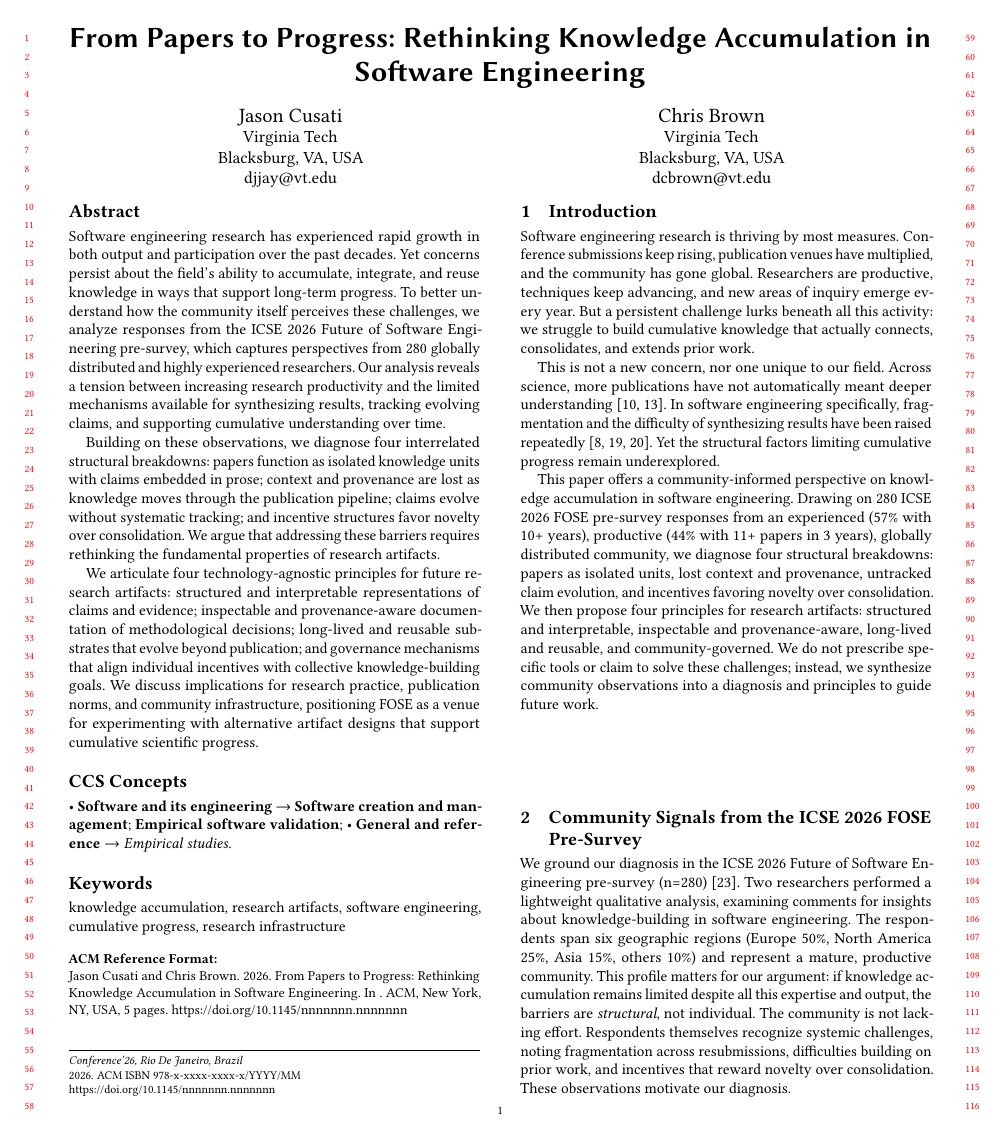
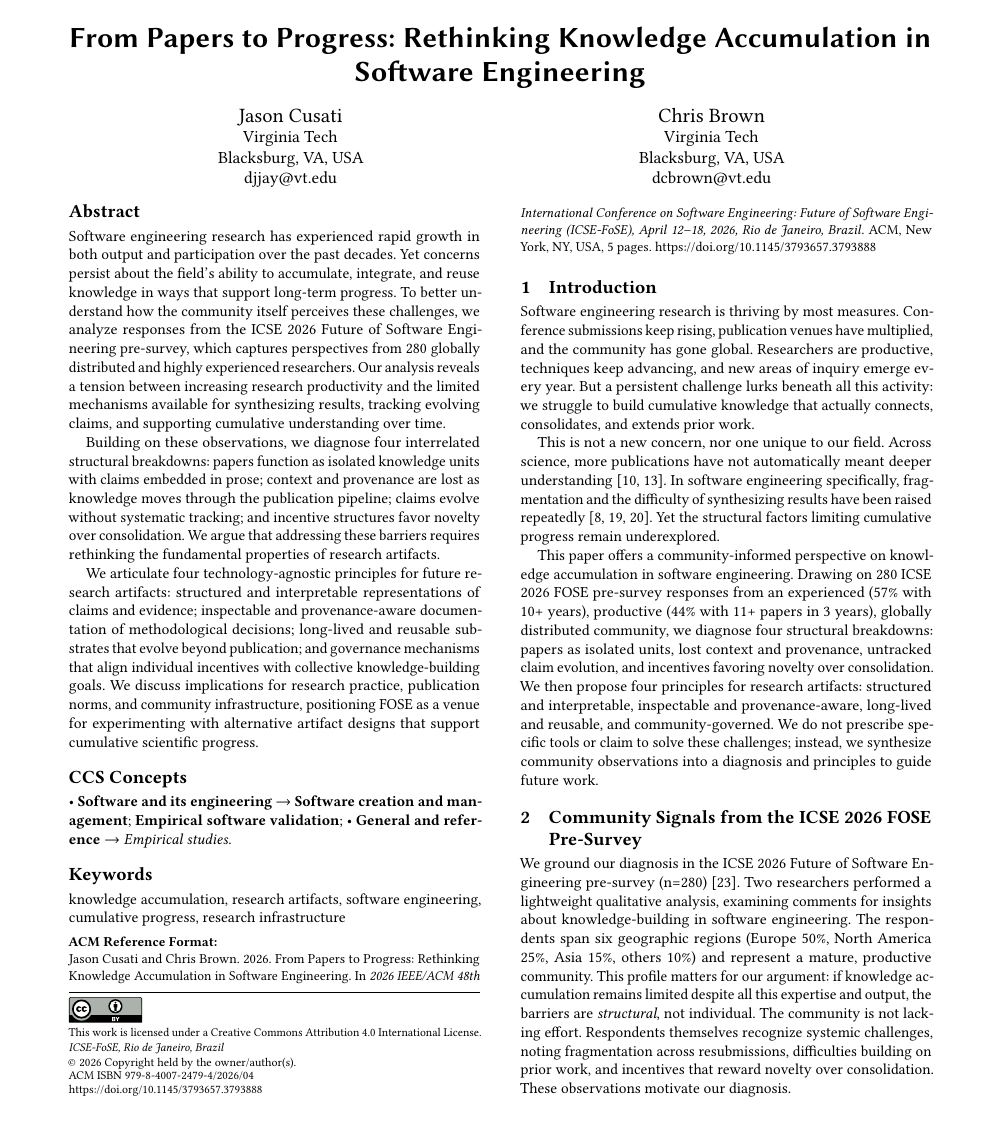
Before and after one commit to djjay0131/fose2026, a LaTeX paper (main.tex): page 1 of 5. Compiled offline with pdfLaTeX.

Commit message:
Prepare camera-ready version for ICSE-FoSE 2026
- Remove review flag from document class
- Add ACM copyright, DOI, ISBN, and conference metadata
- Remove placeholder rights management comments

Co-Authored-By: Claude Opus 4.5 <noreply@anthropic.com>

```diff
--- a/main.tex
+++ b/main.tex
@@ -1,8 +1,7 @@
-\documentclass[sigconf,review]{acmart}
+\documentclass[sigconf]{acmart}
 
 \usepackage{xspace}
 \usepackage{xcolor}
-\setcopyright{none}
 
 %%
 %% \BibTeX command to typeset BibTeX logo in the docs
@@ -10,26 +9,16 @@
   \providecommand\BibTeX{{%
     Bib\TeX}}}
 
-%% Rights management information.  This information is sent to you
-%% when you complete the rights form.  These commands have SAMPLE
-%% values in them; it is your responsibility as an author to replace
-%% the commands and values with those provided to you when you
-%% complete the rights form.
-% \setcopyright{acmcopyright}
-% \copyrightyear{2026}
-% \acmYear{2026}
-% \acmDOI{XXXXXXX.XXXXXXX}
-
-%%
-%% These commands are for a PROCEEDINGS abstract or paper.
-% \acmConference[ICSE '26]{48th International Conference on Software
-%   Engineering}{April 12--18, 2026}{Rio de Janeiro, Brazil}
-%%
-%%  Uncomment \acmBooktitle if the title of the proceedings is different
-%%  from ``Proceedings of ...''!
-%%
-% \acmBooktitle{Proceedings of the 48th International Conference on Software Engineering (ICSE '26)}
-% \acmISBN{978-1-4503-XXXX-X/26/04}
+%% Rights management information.
+\copyrightyear{2026}
+\acmYear{2026}
+\setcopyright{cc}
+\setcctype{by}
+\acmConference[ICSE-FoSE]{2026 IEEE/ACM 48th International Conference on Software Engineering: Future of Software Engineering }{April 12--18, 2026}{Rio de Janeiro, Brazil}
+\acmBooktitle{2026 IEEE/ACM 48th International Conference on Software Engineering: Future of Software Engineering (ICSE-FoSE), April 12--18, 2026, Rio de Janeiro, Brazil}
+\acmPrice{}
+\acmDOI{10.1145/3793657.3793888}
+\acmISBN{979-8-4007-2479-4/2026/04}
 
 %%
 %% Submission id.
```
Also changed, not shown: 1 other file.
